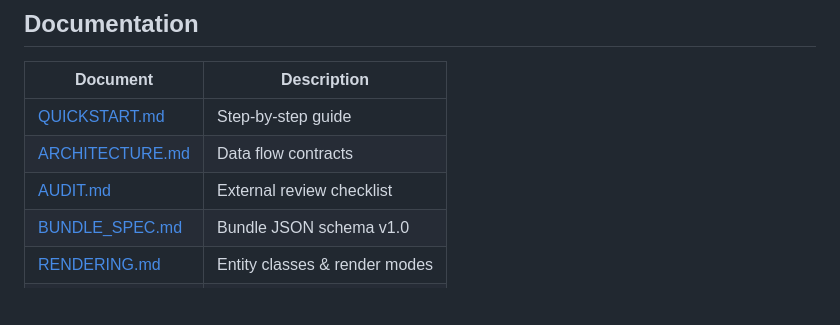
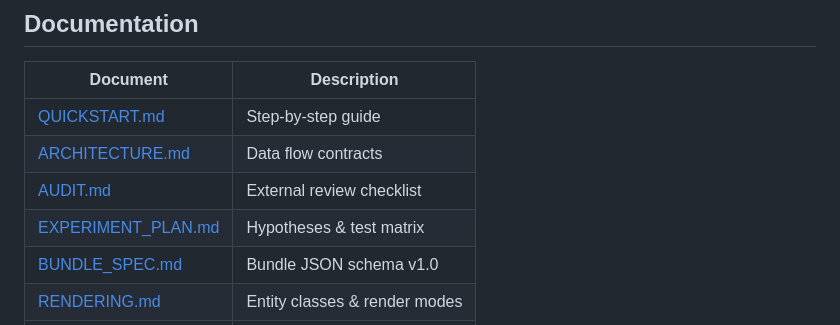
Before and after one commit to dparilov/interior-render-pipeline, a Markdown page: README.md, the part around the change. Rendered like a GitHub page; blank space fills up the shorter version.

```diff
--- a/README.md
+++ b/README.md
@@ -76,6 +76,7 @@ See [docs/QUICKSTART.md](docs/QUICKSTART.md) for detailed instructions.
 | [QUICKSTART.md](docs/QUICKSTART.md) | Step-by-step guide |
 | [ARCHITECTURE.md](docs/ARCHITECTURE.md) | Data flow contracts |
 | [AUDIT.md](docs/AUDIT.md) | External review checklist |
+| [EXPERIMENT_PLAN.md](docs/EXPERIMENT_PLAN.md) | Hypotheses & test matrix |
 | [BUNDLE_SPEC.md](specs/BUNDLE_SPEC.md) | Bundle JSON schema v1.0 |
 | [RENDERING.md](specs/RENDERING.md) | Entity classes & render modes |
 | [EXPERIMENTS.md](specs/EXPERIMENTS.md) | Experiment tracking |
```
Also changed, not shown: docs/AUDIT.md (+15 -74 lines), docs/EXPERIMENT_PLAN.md (added, +130 -0 lines).
